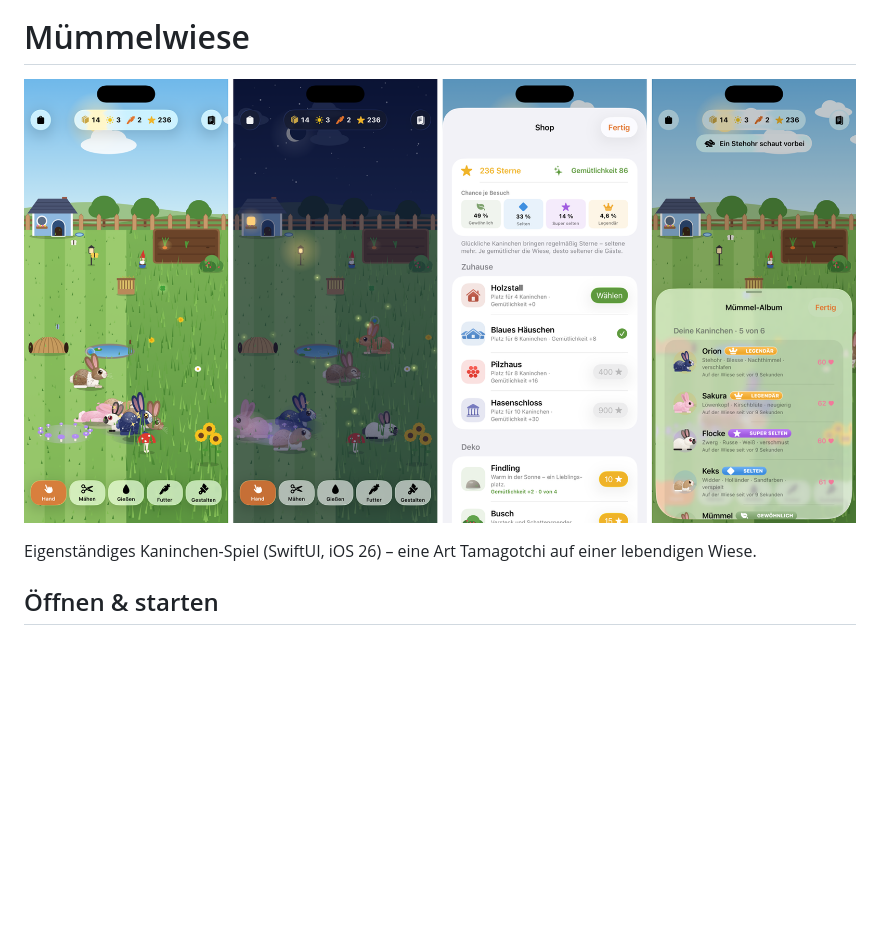
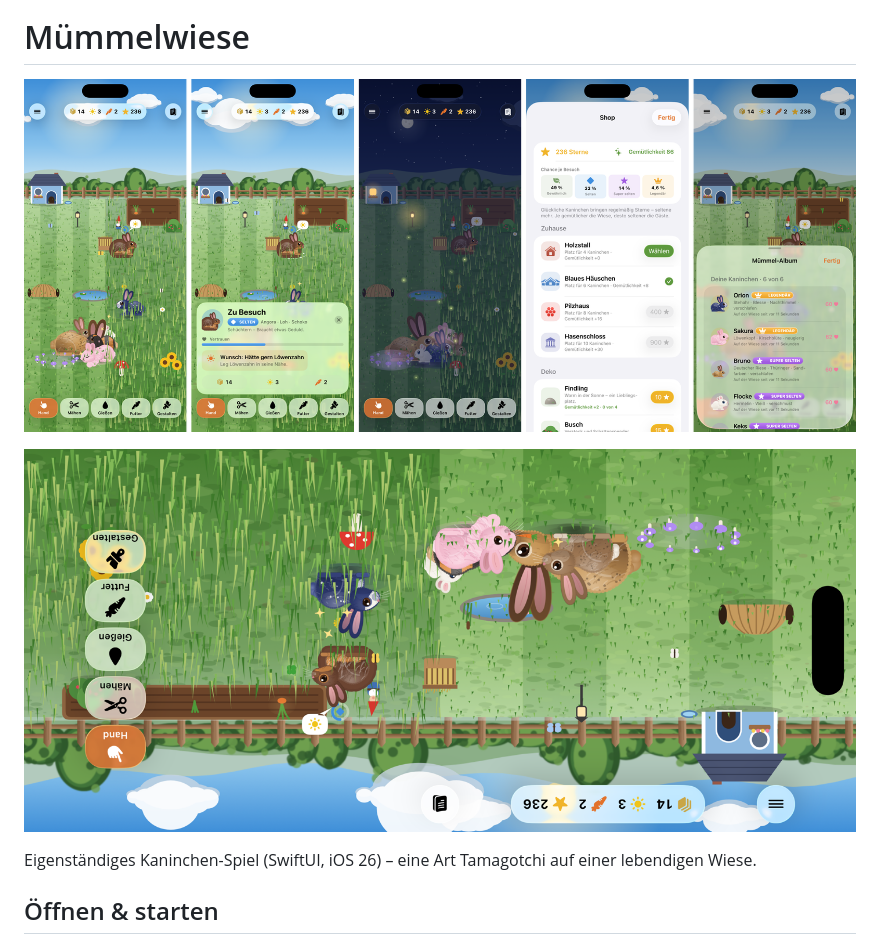
Before and after one commit to cz8hy6d2wr-debug/Floof, a Markdown page: Muemmelwiese/README.md, the part around the change. Rendered like a GitHub page; pictures changed too: Muemmelwiese/querformat.png (added), Muemmelwiese/screenshots.png; blank space fills up the shorter version.

```diff
--- a/Muemmelwiese/README.md
+++ b/Muemmelwiese/README.md
@@ -2,7 +2,9 @@
 
 # Mümmelwiese
 
-![Tag, Nacht, Shop, Album](screenshots.png)
+![Tag, Wunsch, Nacht, Shop, Album](screenshots.png)
+
+![Querformat](querformat.png)
 
 Eigenständiges Kaninchen-Spiel (SwiftUI, iOS 26) – eine Art Tamagotchi auf einer lebendigen Wiese.
 
```
Also changed, not shown: 1 other file.
